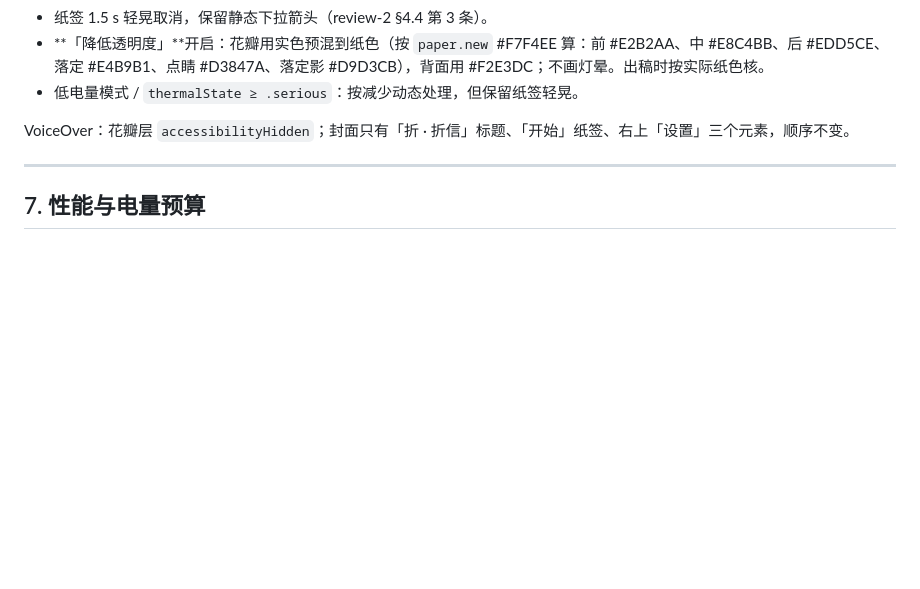
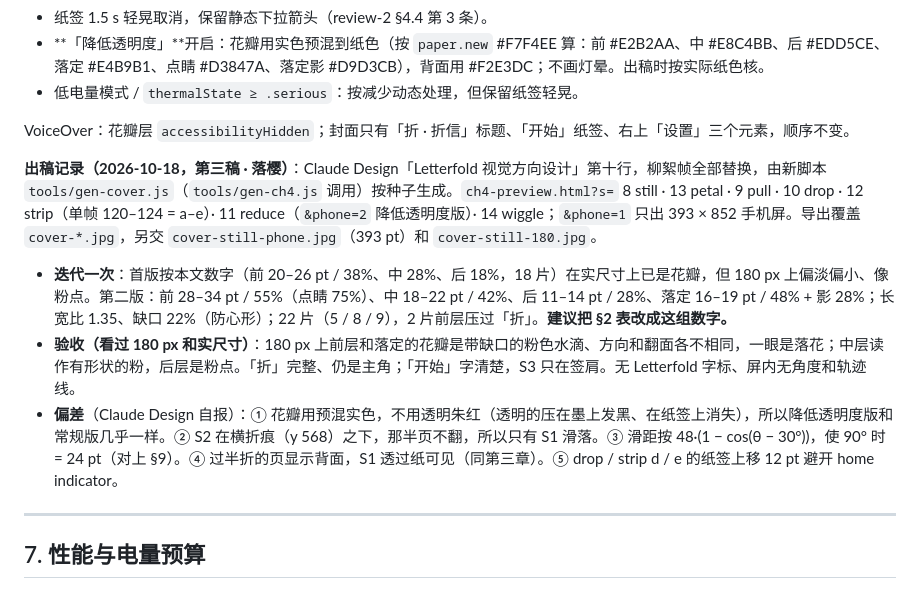
Before and after one commit to clawchitu/fold-proto, a Markdown page: docs/design-cover.md, the part around the change. Drawn GitHub-style; blank space fills up the shorter version.

Commit message:
design-cover: sakura cover frames drawn (Claude Design row 10, gen-cover.js); one visibility iteration, results in §6
Made by [Tomo](https://github.com/shuaiyuan17/tomo)

```diff
--- a/docs/design-cover.md
+++ b/docs/design-cover.md
@@ -110,6 +110,12 @@
 
 VoiceOver：花瓣层 `accessibilityHidden`；封面只有「折 · 折信」标题、「开始」纸签、右上「设置」三个元素，顺序不变。
 
+
+**出稿记录（2026-10-18，第三稿 · 落樱）**：Claude Design「Letterfold 视觉方向设计」第十行，柳絮帧全部替换，由新脚本 `tools/gen-cover.js`（`tools/gen-ch4.js` 调用）按种子生成。`ch4-preview.html?s=` 8 still · 13 petal · 9 pull · 10 drop · 12 strip（单帧 120–124 = a–e）· 11 reduce（`&phone=2` 降低透明度版）· 14 wiggle；`&phone=1` 只出 393 × 852 手机屏。导出覆盖 `cover-*.jpg`，另交 `cover-still-phone.jpg`（393 pt）和 `cover-still-180.jpg`。
+- **迭代一次**：首版按本文数字（前 20–26 pt / 38%、中 28%、后 18%，18 片）在实尺寸上已是花瓣，但 180 px 上偏淡偏小、像粉点。第二版：前 28–34 pt / 55%（点睛 75%）、中 18–22 pt / 42%、后 11–14 pt / 28%、落定 16–19 pt / 48% + 影 28%；长宽比 1.35、缺口 22%（防心形）；22 片（5 / 8 / 9），2 片前层压过「折」。**建议把 §2 表改成这组数字。**
+- **验收（看过 180 px 和实尺寸）**：180 px 上前层和落定的花瓣是带缺口的粉色水滴、方向和翻面各不相同，一眼是落花；中层读作有形状的粉，后层是粉点。「折」完整、仍是主角；「开始」字清楚，S3 只在签肩。无 Letterfold 字标、屏内无角度和轨迹线。
+- **偏差**（Claude Design 自报）：① 花瓣用预混实色，不用透明朱红（透明的压在墨上发黑、在纸签上消失），所以降低透明度版和常规版几乎一样。② S2 在横折痕（y 568）之下，那半页不翻，所以只有 S1 滑落。③ 滑距按 48·(1 − cos(θ − 30°))，使 90° 时 = 24 pt（对上 §9）。④ 过半折的页显示背面，S1 透过纸可见（同第三章）。⑤ drop / strip d / e 的纸签上移 12 pt 避开 home indicator。
+
 ---
 
 ## 7. 性能与电量预算
```
